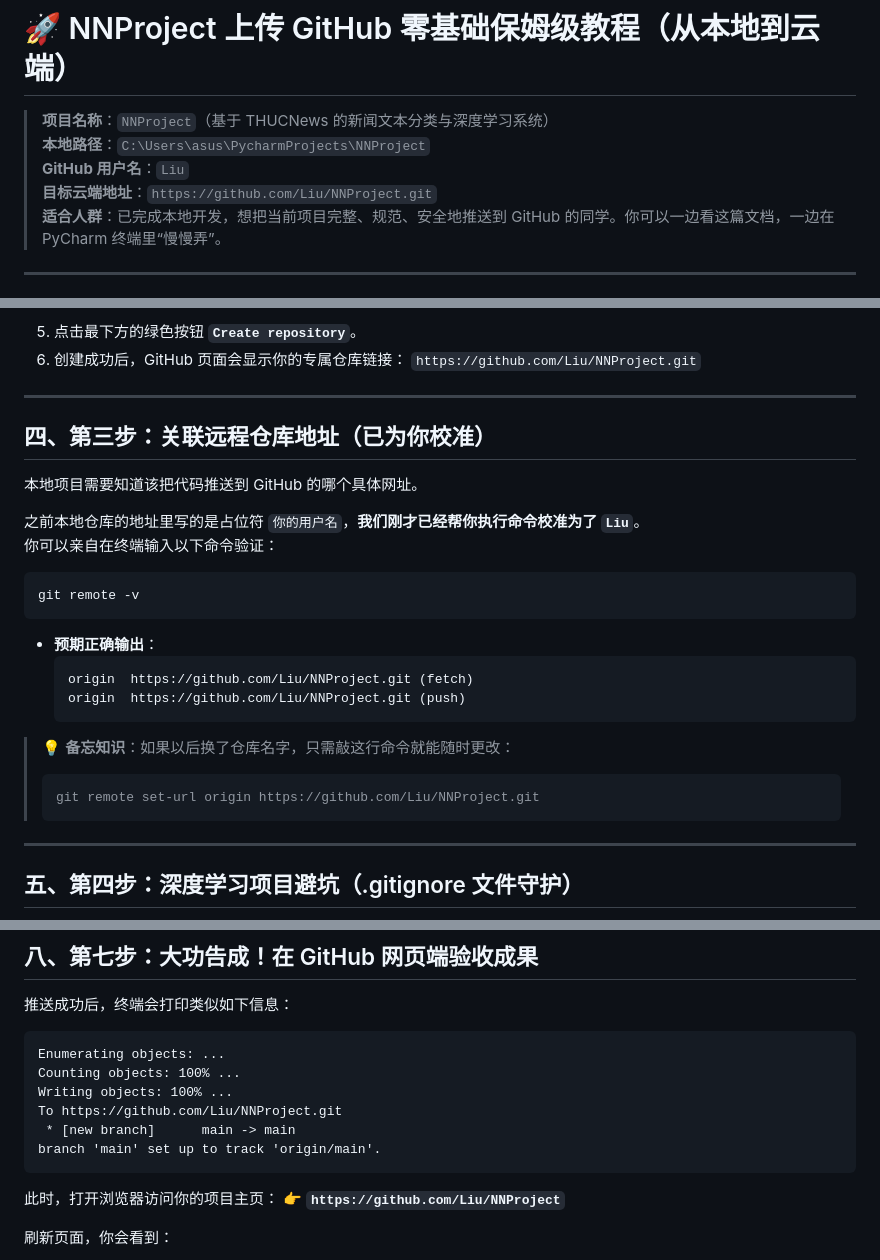
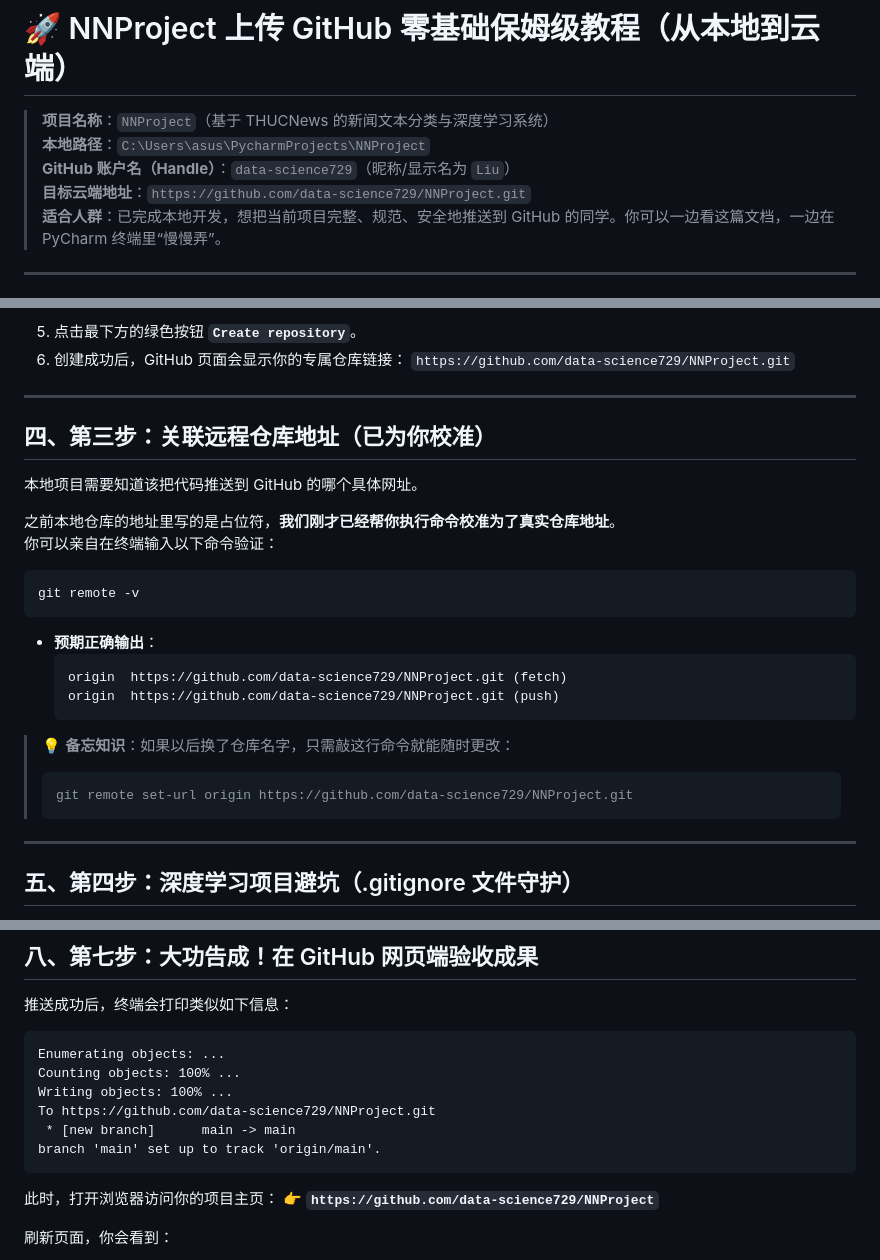
Before and after one commit to data-science729/NNProject, a Markdown page: Git上传GitHub保姆级教程.md, 3 parts joined by grey strips. Drawn GitHub-style.

Commit message:
docs: 更新上传教程文档及账号配置

````diff
--- a/Git上传GitHub保姆级教程.md
+++ b/Git上传GitHub保姆级教程.md
@@ -2,8 +2,8 @@
 
 > **项目名称**：`NNProject`（基于 THUCNews 的新闻文本分类与深度学习系统）
 > **本地路径**：`C:\Users\asus\PycharmProjects\NNProject`
-> **GitHub 用户名**：`Liu`
-> **目标云端地址**：`https://github.com/Liu/NNProject.git`
+> **GitHub 账户名（Handle）**：`data-science729`（昵称/显示名为 `Liu`）
+> **目标云端地址**：`https://github.com/data-science729/NNProject.git`
 > **适合人群**：已完成本地开发，想把当前项目完整、规范、安全地推送到 GitHub 的同学。你可以一边看这篇文档，一边在 PyCharm 终端里“慢慢弄”。
 
 ---
@@ -82,7 +82,7 @@ git config user.email
    > 因为你的本地 `NNProject` 已经有了 `README.md` 和 `.gitignore` 文件，并且已经有了提交记录。如果你在网页端勾选了这些，GitHub 会自动在线生成一个新的不同提交，导致**两端历史冲突**，初学者会遇到复杂的 merge/rebase 报错。保持一个**完全干净的空仓库**是最省心的！
 5. 点击最下方的绿色按钮 **`Create repository`**。
 6. 创建成功后，GitHub 页面会显示你的专属仓库链接：
-   `https://github.com/Liu/NNProject.git`
+   `https://github.com/data-science729/NNProject.git`
 
 ---
 
@@ -90,7 +90,7 @@ git config user.email
 
 本地项目需要知道该把代码推送到 GitHub 的哪个具体网址。
 
-之前本地仓库的地址里写的是占位符 `你的用户名`，**我们刚才已经帮你执行命令校准为了 `Liu`**。
+之前本地仓库的地址里写的是占位符，**我们刚才已经帮你执行命令校准为了真实仓库地址**。
 你可以亲自在终端输入以下命令验证：
 
 ```bash
@@ -99,13 +99,13 @@ git remote -v
 
 * **预期正确输出**：
   ```text
-  origin  https://github.com/Liu/NNProject.git (fetch)
-  origin  https://github.com/Liu/NNProject.git (push)
+  origin  https://github.com/data-science729/NNProject.git (fetch)
+  origin  https://github.com/data-science729/NNProject.git (push)
   ```
 
 > 💡 **备忘知识**：如果以后换了仓库名字，只需敲这行命令就能随时更改：
 > ```bash
-> git remote set-url origin https://github.com/Liu/NNProject.git
+> git remote set-url origin https://github.com/data-science729/NNProject.git
 > ```
 
 ---
@@ -231,13 +231,13 @@ git push -u origin main
 Enumerating objects: ...
 Counting objects: 100% ...
 Writing objects: 100% ...
-To https://github.com/Liu/NNProject.git
+To https://github.com/data-science729/NNProject.git
  * [new branch]      main -> main
 branch 'main' set up to track 'origin/main'.
 ```
 
 此时，打开浏览器访问你的项目主页：
-👉 **`https://github.com/Liu/NNProject`**
+👉 **`https://github.com/data-science729/NNProject`**
 
 刷新页面，你会看到：
 1. 所有的源码（`NN/`、`AtoC/src/`）、分析脚本和报告都整整齐齐地陈列在上面；
````
Also changed, not shown: other parts of Git上传GitHub保姆级教程.md (+2 -2 lines).
